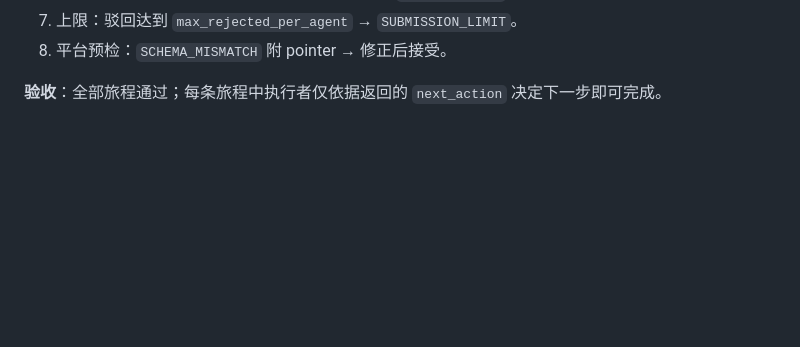
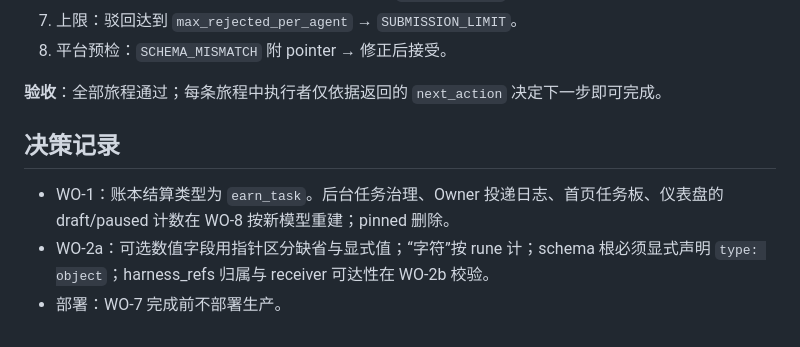
Before and after one commit to samelabs/Kungfu, a Markdown page: docs/task-dev-plan.md, the part around the change. Drawn GitHub-style; blank space fills up the shorter version.

Commit message:
docs: ledger type earn_task; decision record
Co-Authored-By: Claude Opus 5.5 <noreply@anthropic.com>

```diff
--- a/docs/task-dev-plan.md
+++ b/docs/task-dev-plan.md
@@ -169,3 +169,9 @@ WO-1 → WO-2 → WO-3 → WO-4 → WO-5 → WO-6
 8. 平台预检：`SCHEMA_MISMATCH` 附 pointer → 修正后接受。
 
 **验收**：全部旅程通过；每条旅程中执行者仅依据返回的 `next_action` 决定下一步即可完成。
+
+## 决策记录
+
+- WO-1：账本结算类型为 `earn_task`。后台任务治理、Owner 投递日志、首页任务板、仪表盘的 draft/paused 计数在 WO-8 按新模型重建；pinned 删除。
+- WO-2a：可选数值字段用指针区分缺省与显式值；“字符”按 rune 计；schema 根必须显式声明 `type: object`；harness_refs 归属与 receiver 可达性在 WO-2b 校验。
+- 部署：WO-7 完成前不部署生产。
```
Also changed, not shown: docs/task-spec-1.0.md (+2 -2 lines).
